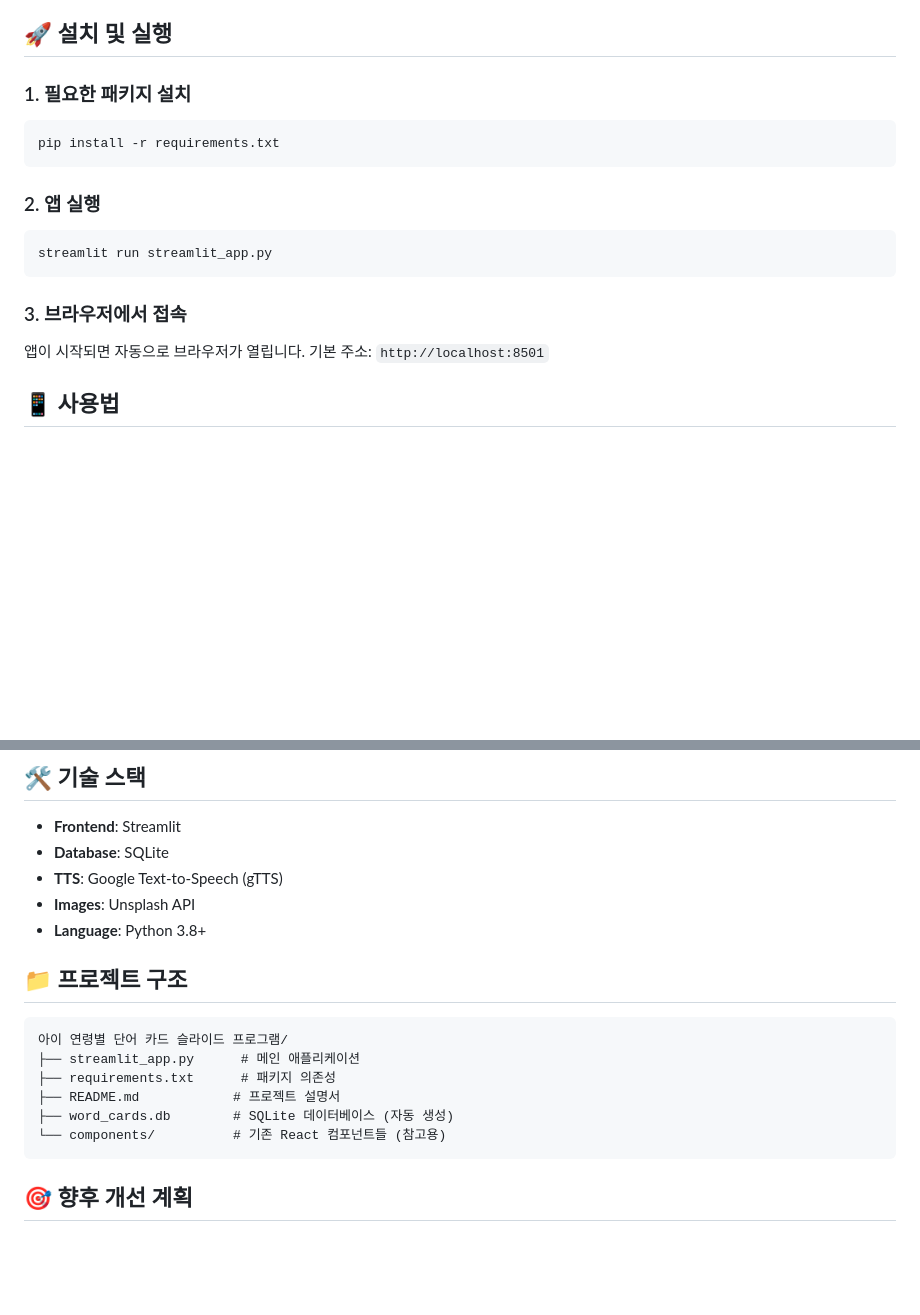
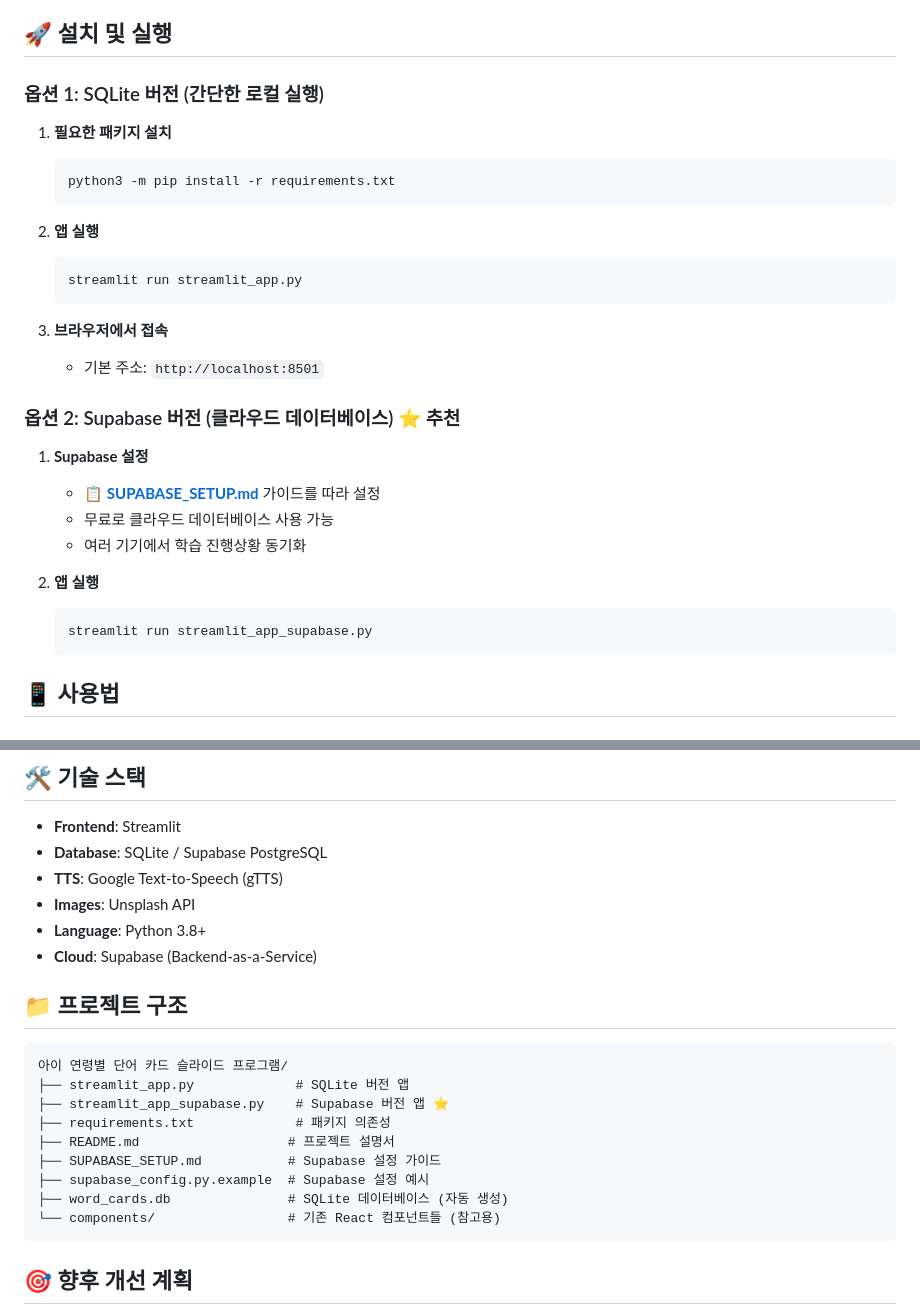
Before and after one commit to boneekim/english_card, a Markdown page: README.md, 2 parts joined by grey strips. Rendered like a GitHub page; blank space fills up the shorter version.

Commit message:
README 업데이트: Supabase 설정 옵션 추가
- SQLite와 Supabase 두 가지 실행 옵션 제공
- Supabase 설정 가이드 링크 추가
- 기술 스택 및 프로젝트 구조 업데이트

````diff
--- a/README.md
+++ b/README.md
@@ -17,19 +17,32 @@
 
 ## 🚀 설치 및 실행
 
-### 1. 필요한 패키지 설치
-```bash
-pip install -r requirements.txt
-```
+### 옵션 1: SQLite 버전 (간단한 로컬 실행)
 
-### 2. 앱 실행
-```bash
-streamlit run streamlit_app.py
-```
+1. **필요한 패키지 설치**
+   ```bash
+   python3 -m pip install -r requirements.txt
+   ```
 
-### 3. 브라우저에서 접속
-앱이 시작되면 자동으로 브라우저가 열립니다.
-기본 주소: `http://localhost:8501`
+2. **앱 실행**
+   ```bash
+   streamlit run streamlit_app.py
+   ```
+
+3. **브라우저에서 접속**
+   - 기본 주소: `http://localhost:8501`
+
+### 옵션 2: Supabase 버전 (클라우드 데이터베이스) ⭐ 추천
+
+1. **Supabase 설정**
+   - 📋 **[SUPABASE_SETUP.md](SUPABASE_SETUP.md)** 가이드를 따라 설정
+   - 무료로 클라우드 데이터베이스 사용 가능
+   - 여러 기기에서 학습 진행상황 동기화
+
+2. **앱 실행**
+   ```bash
+   streamlit run streamlit_app_supabase.py
+   ```
 
 ## 📱 사용법
 
@@ -61,20 +74,24 @@ streamlit run streamlit_app.py
 ## 🛠️ 기술 스택
 
 - **Frontend**: Streamlit
-- **Database**: SQLite
+- **Database**: SQLite / Supabase PostgreSQL
 - **TTS**: Google Text-to-Speech (gTTS)
 - **Images**: Unsplash API
 - **Language**: Python 3.8+
+- **Cloud**: Supabase (Backend-as-a-Service)
 
 ## 📁 프로젝트 구조
 
 ```
 아이 연령별 단어 카드 슬라이드 프로그램/
-├── streamlit_app.py      # 메인 애플리케이션
-├── requirements.txt      # 패키지 의존성
-├── README.md            # 프로젝트 설명서
-├── word_cards.db        # SQLite 데이터베이스 (자동 생성)
-└── components/          # 기존 React 컴포넌트들 (참고용)
+├── streamlit_app.py             # SQLite 버전 앱
+├── streamlit_app_supabase.py    # Supabase 버전 앱 ⭐
+├── requirements.txt             # 패키지 의존성
+├── README.md                   # 프로젝트 설명서
+├── SUPABASE_SETUP.md           # Supabase 설정 가이드
+├── supabase_config.py.example  # Supabase 설정 예시
+├── word_cards.db               # SQLite 데이터베이스 (자동 생성)
+└── components/                 # 기존 React 컴포넌트들 (참고용)
 ```
 
 ## 🎯 향후 개선 계획
````
